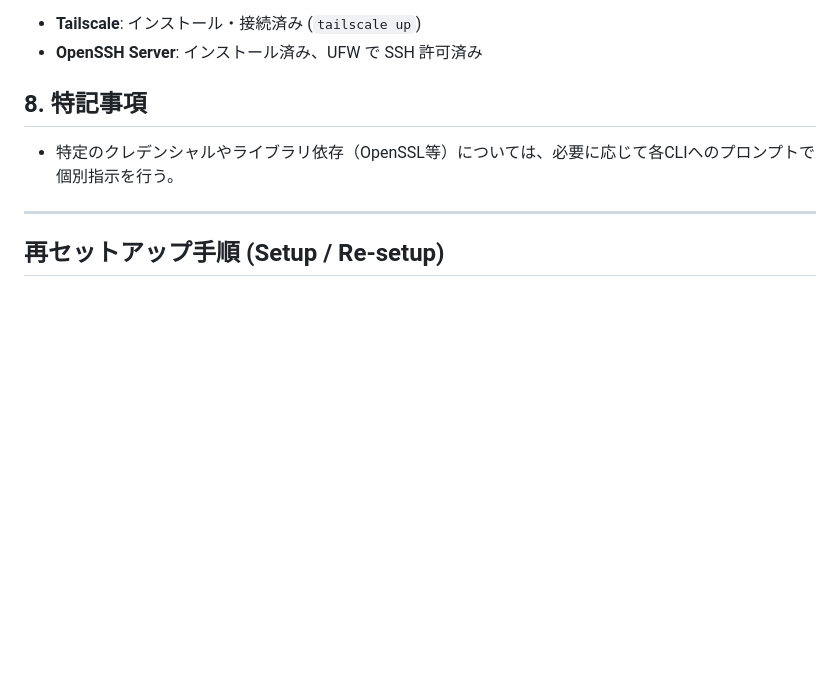
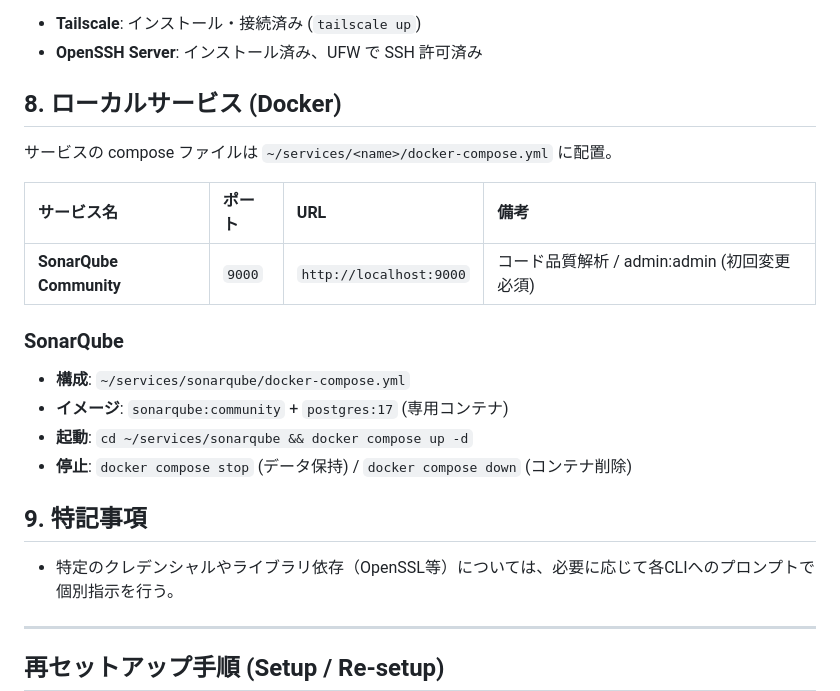
Before and after one commit to takamiz/home-setting, a Markdown page: hosts/legion.md, the part around the change. GitHub-like rendering; blank space fills up the shorter version.

Commit message:
docs: add SonarQube local service to legion host record

```diff
--- a/hosts/legion.md
+++ b/hosts/legion.md
@@ -63,7 +63,21 @@
 - **Tailscale**: インストール・接続済み (`tailscale up`)
 - **OpenSSH Server**: インストール済み、UFW で SSH 許可済み
 
-## 8. 特記事項
+## 8. ローカルサービス (Docker)
+
+サービスの compose ファイルは `~/services/<name>/docker-compose.yml` に配置。
+
+| サービス名 | ポート | URL | 備考 |
+| :--- | :--- | :--- | :--- |
+| **SonarQube Community** | `9000` | `http://localhost:9000` | コード品質解析 / admin:admin (初回変更必須) |
+
+### SonarQube
+- **構成**: `~/services/sonarqube/docker-compose.yml`
+- **イメージ**: `sonarqube:community` + `postgres:17` (専用コンテナ)
+- **起動**: `cd ~/services/sonarqube && docker compose up -d`
+- **停止**: `docker compose stop` (データ保持) / `docker compose down` (コンテナ削除)
+
+## 9. 特記事項
 - 特定のクレデンシャルやライブラリ依存（OpenSSL等）については、必要に応じて各CLIへのプロンプトで個別指示を行う。
 
 ---
```
